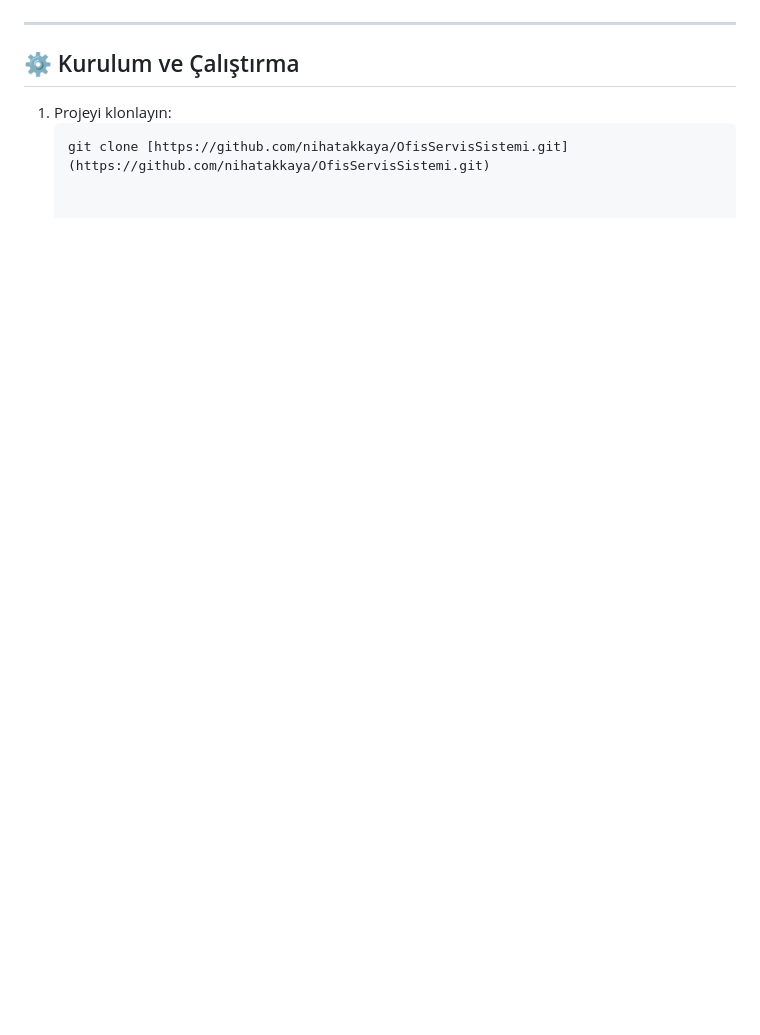
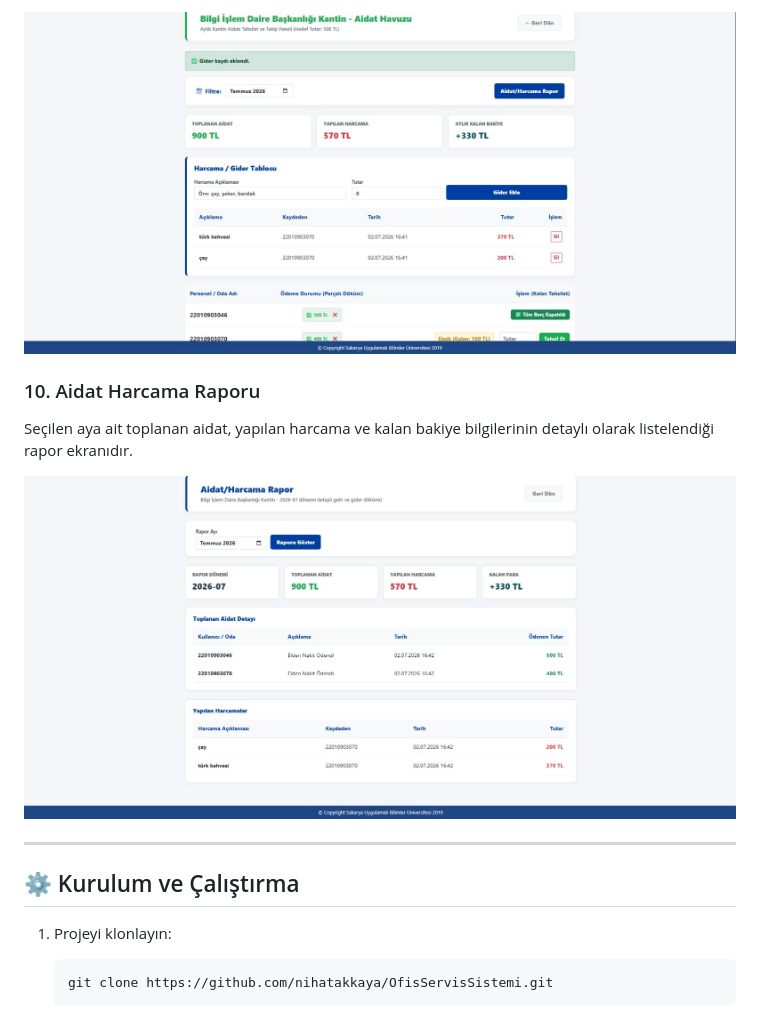
Before and after one commit to nihatakkaya/OfisServisSistemi, a Markdown page: README.md, the part around one of its changes. Rendered like a GitHub page; blank space fills up the shorter version.

````diff
--- a/README.md
+++ b/README.md
@@ -75,8 +94,16 @@ Tarih filtreli dinamik grafikler ve Excel çıktısı alınabilen iş zekası pa
+![Aidat Kantin Havuzu](images/aidat_kantin_havuzu.jpeg)
+
+### 10. Aidat Harcama Raporu
+Seçilen aya ait toplanan aidat, yapılan harcama ve kalan bakiye bilgilerinin detaylı olarak listelendiği rapor ekranıdır.
+
+![Aidat Harcama Raporu](images/aidat_harcama_rapor.jpeg)
 
 ---
 
 ## ⚙️ Kurulum ve Çalıştırma
 
 1. Projeyi klonlayın:
+
    ```bash
-   git clone [https://github.com/nihatakkaya/OfisServisSistemi.git](https://github.com/nihatakkaya/OfisServisSistemi.git)
+   git clone https://github.com/nihatakkaya/OfisServisSistemi.git
+   ```
````
Also changed, not shown: other parts of README.md (+20 -1 lines).
